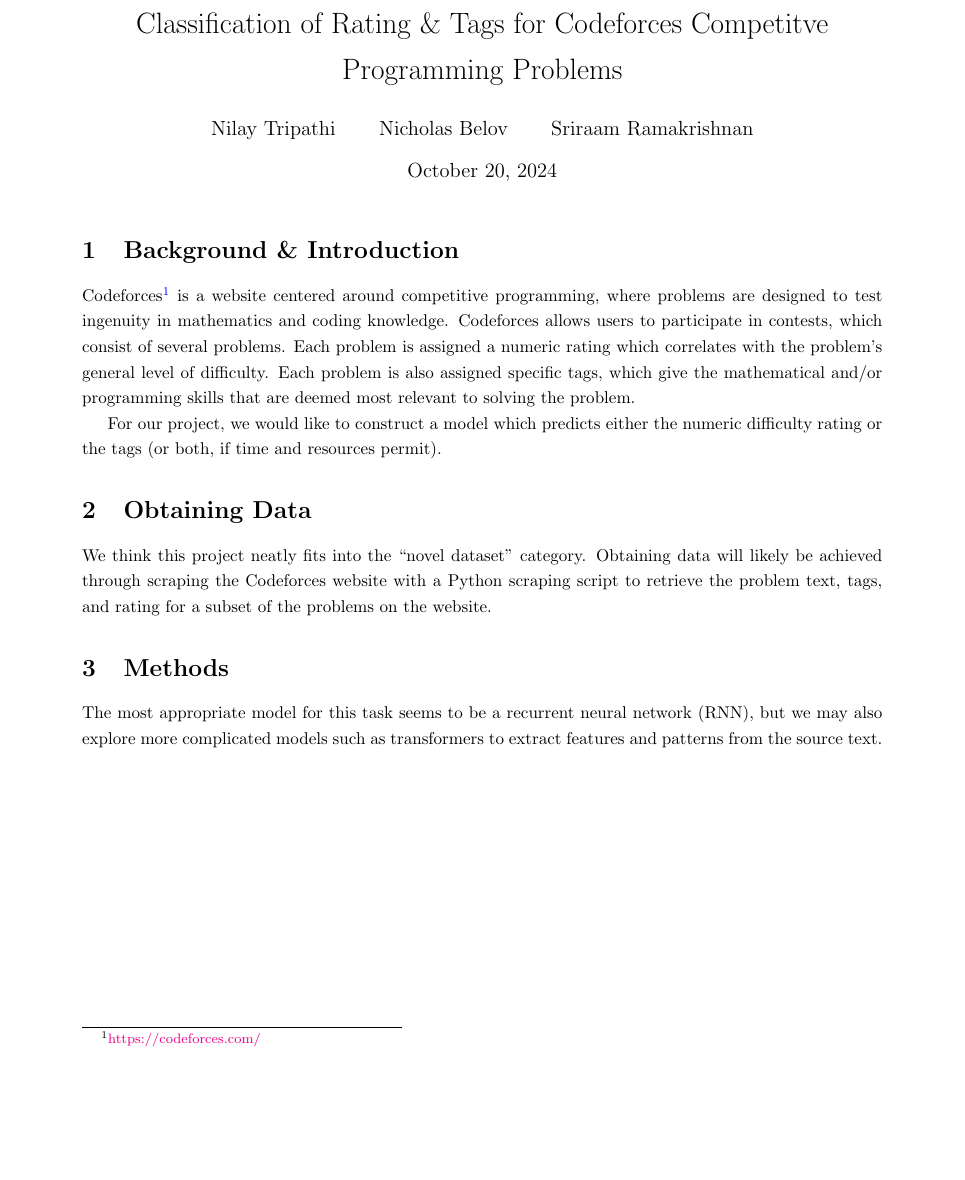
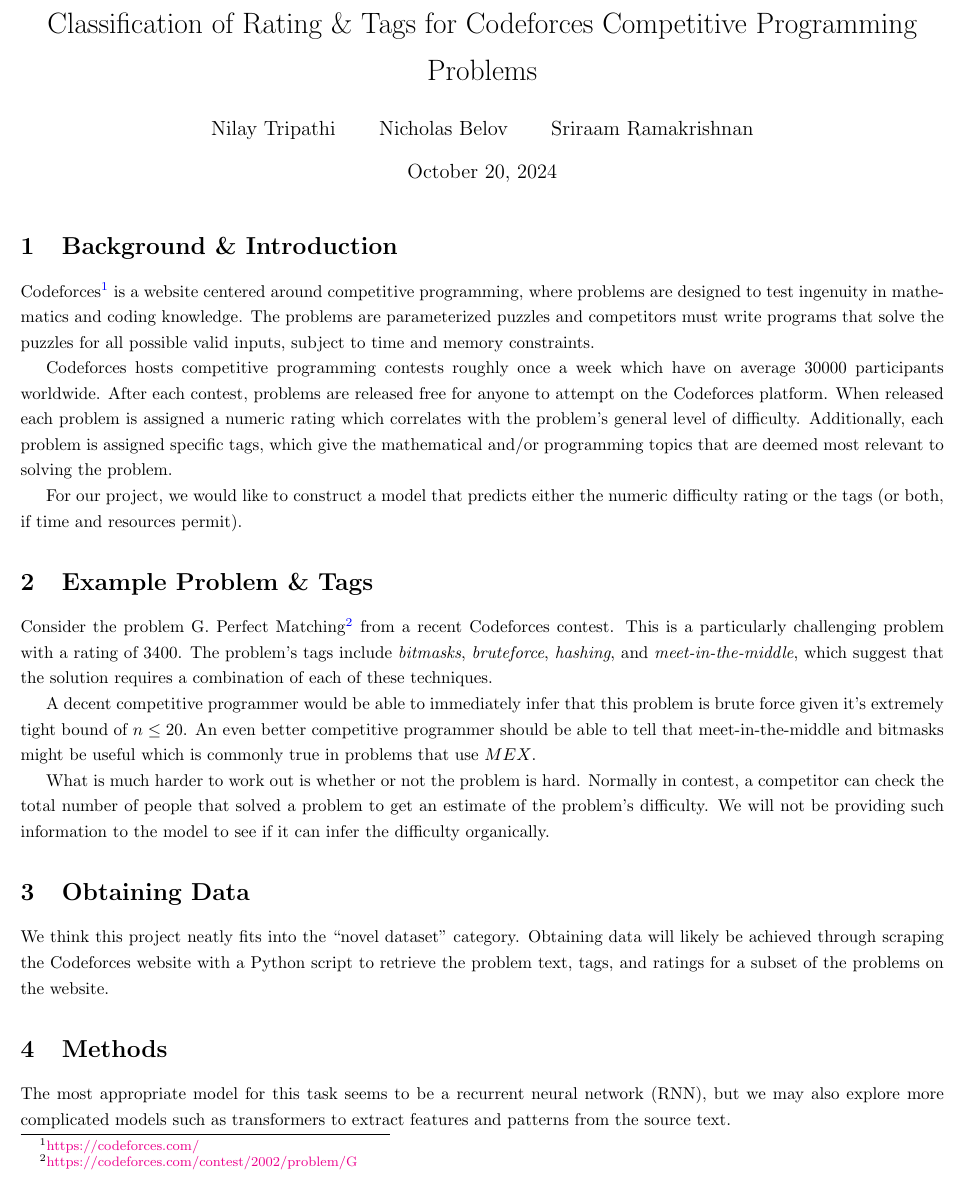
Before and after one commit to NilayT321/cf-classification, a LaTeX document (proposal/proposal.tex): part of the page, cut so that both start at the same text, the shorter picture padded with empty space. Compiled offline with pdfLaTeX.

Commit message:
tweaked the statement

```diff
--- a/proposal/proposal.tex
+++ b/proposal/proposal.tex
@@ -1,5 +1,5 @@
 \documentclass{article}
-\usepackage[margin=1.0in]{geometry}
+\usepackage[margin=0.50in]{geometry}
 \usepackage{amsmath, amsthm, amsfonts, amssymb}
 \usepackage{graphicx}
 \usepackage{float}
@@ -15,21 +15,22 @@
 
 \newcommand{\authorspace}{1.5em}
 
-\title{Classification of Rating \& Tags for Codeforces Competitve Programming Problems}
+\title{Classification of Rating \& Tags for Codeforces Competitive Programming Problems}
 \author{Nilay Tripathi \hspace{\authorspace} Nicholas Belov \hspace{\authorspace} Sriraam Ramakrishnan}
 \date{October 20, 2024}
 
 \begin{document}
-		\maketitle
+        \maketitle
+        \section{Background \& Introduction}
+ Codeforces\footnote{\href{https://codeforces.com}{https://codeforces.com/}} is a website centered around competitive programming, where problems are designed to test ingenuity in mathematics and coding knowledge. The problems are parameterized puzzles and competitors must write programs that solve the puzzles for all possible valid inputs, subject to time and memory constraints. \par Codeforces hosts competitive programming contests roughly once a week which have on average 30000 participants worldwide. After each contest, problems are released free for anyone to attempt on the Codeforces platform. When released each problem is assigned a numeric rating which correlates with the problem's general level of difficulty. Additionally, each problem is assigned specific tags, which give the mathematical and/or programming topics that are deemed most relevant to solving the problem. \par
+ For our project, we would like to construct a model that predicts either the numeric difficulty rating or the tags (or both, if time and resources permit).
+        \section{Example Problem \& Tags}
+ Consider the problem G. Perfect Matching\footnote{\href{G. Perfect Matching}{https://codeforces.com/contest/2002/problem/G}} from a  recent Codeforces contest. This is a particularly challenging problem with a rating of 3400. The problem's tags include \textit{bitmasks}, \textit{bruteforce}, \textit{hashing}, and \textit{meet-in-the-middle}, which suggest that the solution requires a combination of each of these techniques.  \par
+ A decent competitive programmer would be able to immediately infer that this problem is brute force given it's extremely tight bound of $n \leq 20$. An even better competitive programmer should be able to tell that meet-in-the-middle and bitmasks might be useful which is commonly true in problems that use $MEX$. \par
+ What is much harder to work out is whether or not the problem is hard. Normally in contest, a competitor can check the total number of people that solved a problem to get an estimate of the problem's difficulty. We will not be providing such information to the model to see if it can infer the difficulty organically.
+        \section{Obtaining Data}
+ We think this project neatly fits into the ``novel dataset'' category. Obtaining data will likely be achieved through scraping the Codeforces website with a Python script to retrieve the problem text, tags, and ratings for a subset of the problems on the website.
 
-		\section{Background \& Introduction}
-		Codeforces\footnote{\href{https://codeforces.com}{https://codeforces.com/}} is a website centered around competitive programming, where problems are designed to test ingenuity in mathematics and coding knowledge. Codeforces allows users to participate in contests, which consist of several problems. Each problem is assigned a numeric rating which correlates with the problem's general level of difficulty. Each problem is also assigned specific tags, which give the mathematical and/or programming skills that are deemed most relevant to solving the problem. \par
-
-		For our project, we would like to construct a model which predicts either the numeric difficulty rating or the tags (or both, if time and resources permit).
-
-		\section{Obtaining Data}
-		We think this project neatly fits into the ``novel dataset'' category. Obtaining data will likely be achieved through scraping the Codeforces website with a Python scraping script to retrieve the problem text, tags, and rating for a subset of the problems on the website.
-
-		\section{Methods}
-		The most appropriate model for this task seems to be a recurrent neural network (RNN), but we may also explore more complicated models such as transformers to extract features and patterns from the source text.
+        \section{Methods}
+ The most appropriate model for this task seems to be a recurrent neural network (RNN), but we may also explore more complicated models such as transformers to extract features and patterns from the source text.
 \end{document}
```
Also changed, not shown: proposal/proposal.pdf.
